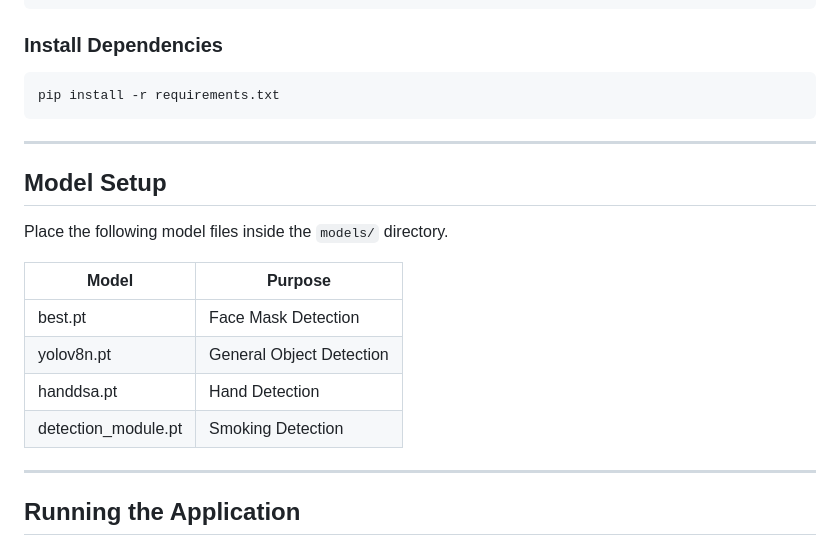
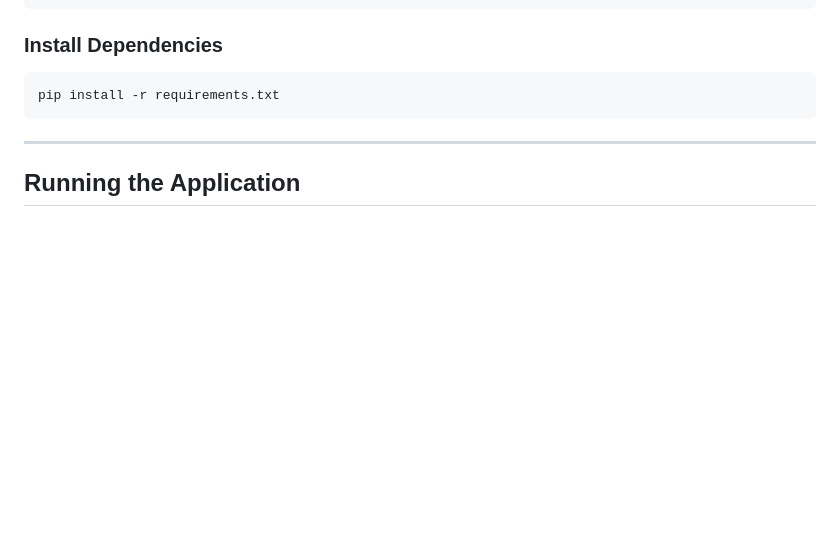
Before and after one commit to harshdave05/AI-Driver-Monitoring-System, a Markdown page: README.md, the part around one of its changes. GitHub-like rendering; blank space fills up the shorter version.

````diff
--- a/README.md
+++ b/README.md
@@ -228,19 +173,6 @@ source venv/bin/activate
 ```bash
 pip install -r requirements.txt
 ```
-
----
-
-## Model Setup
-
-Place the following model files inside the `models/` directory.
-
-| Model               | Purpose                  |
-| ------------------- | ------------------------ |
-| best.pt             | Face Mask Detection      |
-| yolov8n.pt          | General Object Detection |
-| handdsa.pt          | Hand Detection           |
-| detection_module.pt | Smoking Detection        |
 
 ---
 
````
Also changed, not shown: other parts of README.md (+2 -57 lines).
